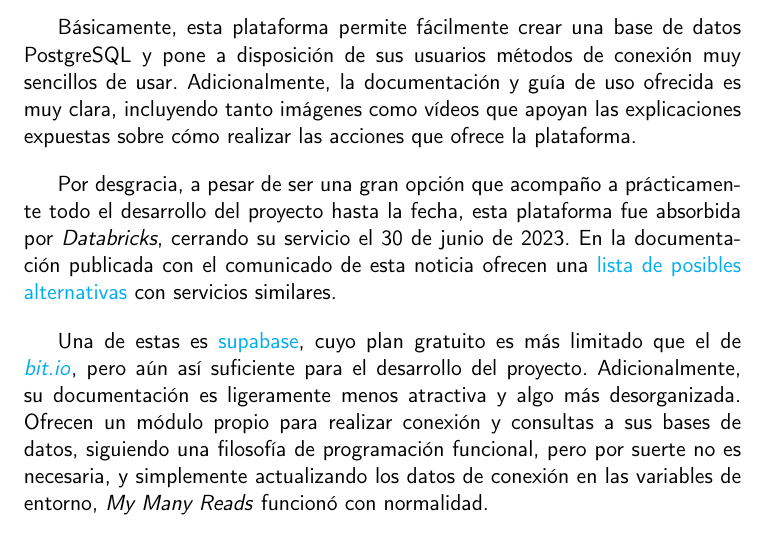
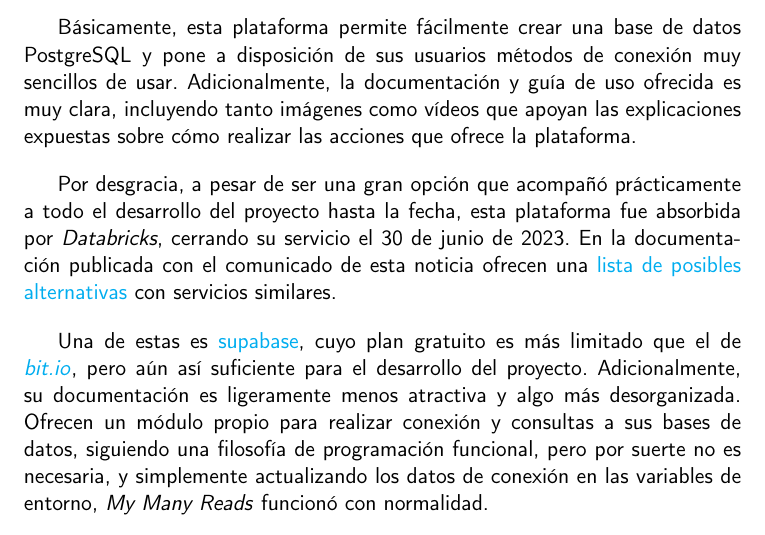
Before and after one commit to Anglepi/My-Many-Reads, a LaTeX book (docs/tex/proyecto.tex, which reads docs/tex/secciones/05_implementacion.tex): part of page 67 of 77, cut so that both start at the same text. Compiled offline with pdfLaTeX.

Commit message:
#124 Fix typo

```diff
--- a/docs/tex/secciones/05_implementacion.tex
+++ b/docs/tex/secciones/05_implementacion.tex
@@ -422,7 +422,7 @@ Dado el estado del proyecto, la segunda opción es la más viable, puesto que ex
 
 Básicamente, esta plataforma permite fácilmente crear una base de datos PostgreSQL y pone a disposición de sus usuarios métodos de conexión muy sencillos de usar. Adicionalmente, la documentación y guía de uso ofrecida es muy clara, incluyendo tanto imágenes como vídeos que apoyan las explicaciones expuestas sobre cómo realizar las acciones que ofrece la plataforma.
 
-Por desgracia, a pesar de ser una gran opción que acompaño a prácticamente todo el desarrollo del proyecto hasta la fecha, esta plataforma fue absorbida por \textit{Databricks}, cerrando su servicio el 30 de junio de 2023. En la documentación publicada con el comunicado de esta noticia ofrecen una \href{https://docs.bit.io/docs/sunset#alternative-postgres-providers}{lista de posibles alternativas} con servicios similares.
+Por desgracia, a pesar de ser una gran opción que acompañó prácticamente a todo el desarrollo del proyecto hasta la fecha, esta plataforma fue absorbida por \textit{Databricks}, cerrando su servicio el 30 de junio de 2023. En la documentación publicada con el comunicado de esta noticia ofrecen una \href{https://docs.bit.io/docs/sunset#alternative-postgres-providers}{lista de posibles alternativas} con servicios similares.
 
 Una de estas es \href{https://supabase.com/}{supabase}, cuyo plan gratuito es más limitado que el de \href{https://bit.io/}{\textit{bit.io}}, pero aún así suficiente para el desarrollo del proyecto. Adicionalmente, su documentación es ligeramente menos atractiva y algo más desorganizada. Ofrecen un módulo propio para realizar conexión y consultas a sus bases de datos, siguiendo una filosofía de programación funcional, pero por suerte no es necesaria, y simplemente actualizando los datos de conexión en las variables de entorno, \textit{My Many Reads} funcionó con normalidad.
 
```
